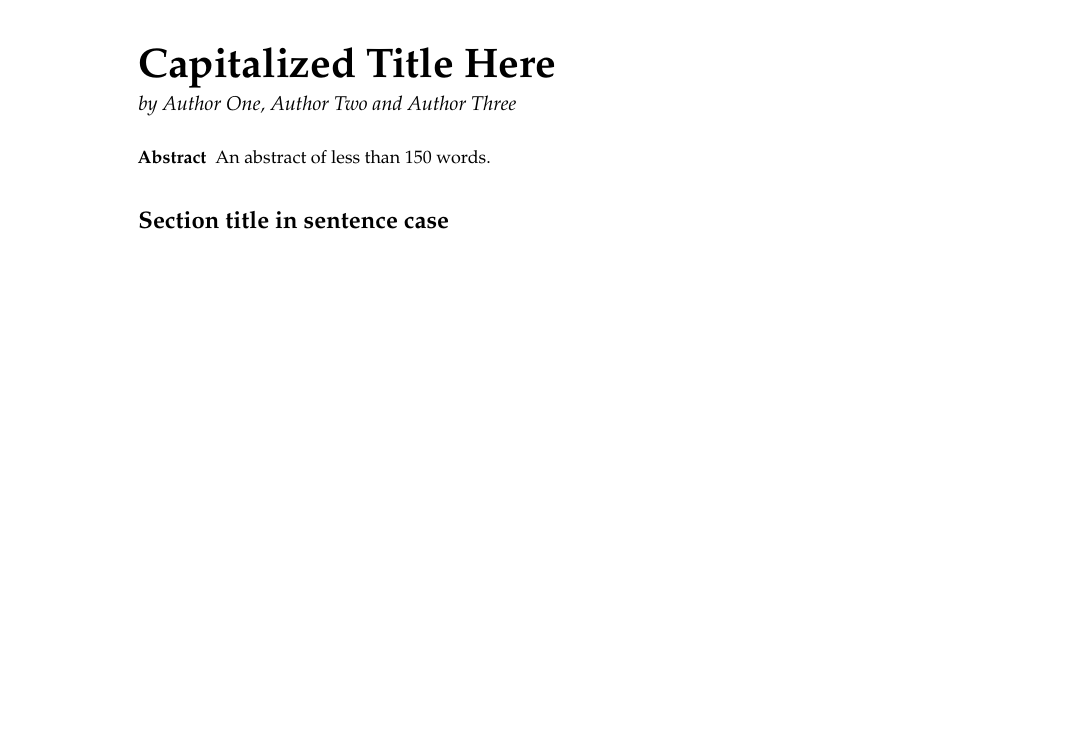
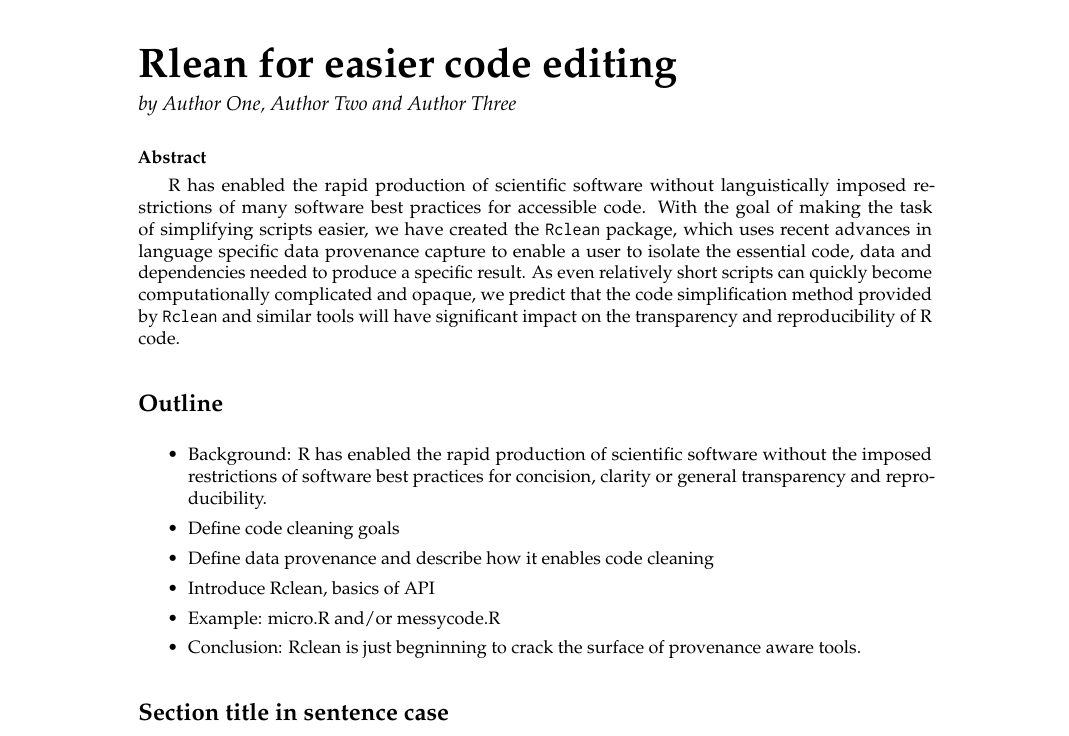
Before and after one commit to ProvTools/rclean_rj, a LaTeX document (RJwrapper.tex, which reads RJtemplate.tex): part of page 1 of 2, cut at the place of the change, the shorter picture padded with empty space. Compiled offline with pdfLaTeX.

Commit message:
adds outline and abstract

```diff
--- a/RJtemplate.tex
+++ b/RJtemplate.tex
@@ -1,12 +1,28 @@
 % !TeX root = RJwrapper.tex
-\title{Capitalized Title Here}
+\title{Rlean for easier code editing}
 \author{by Author One, Author Two and Author Three}
 
 \maketitle
 
 \abstract{
-An abstract of less than 150 words.
+
+R has enabled the rapid production of scientific software without
+languistically imposed restrictions of many software best practices
+for accessible code. With the goal of making the task of simplifying
+scripts easier, we have created the \texttt{Rclean} package, which
+uses recent advances in language specific data provenance capture to
+enable a user to isolate the essential code, data and dependencies
+needed to produce a specific result. As even relatively short scripts
+can quickly become computationally complicated and opaque, we predict
+that the code simplification method provided by \texttt{Rclean} and
+similar tools will have significant impact on the transparency and
+reproducibility of R code.
+
 }
+
+\section{Outline}
+
+\input{outline.tex}
 
 \section{Section title in sentence case}
 
```
Also changed, not shown: .#outline.tex (added, +1 -0 lines).
